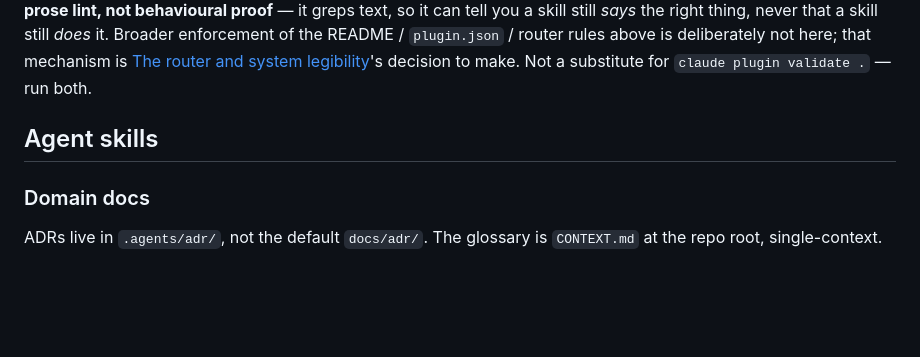
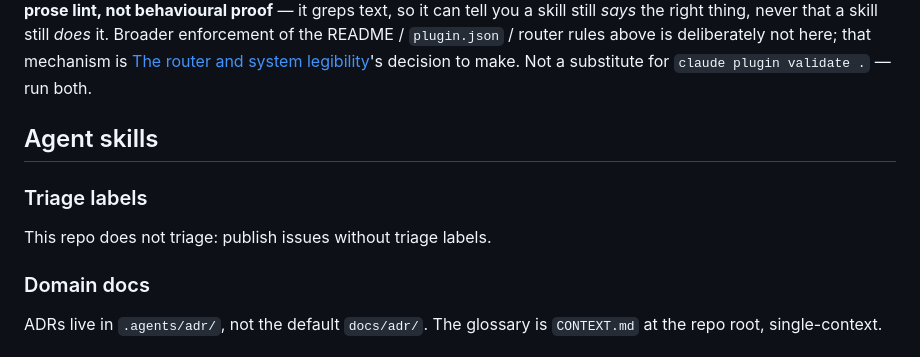
Before and after one commit to jdpretzel/project-home, a Markdown page: CLAUDE.md, the part around the change. Drawn GitHub-style; blank space fills up the shorter version.

Commit message:
Record the triage answer: this repo does not triage

```diff
--- a/CLAUDE.md
+++ b/CLAUDE.md
@@ -27,6 +27,10 @@ Run `scripts/check-consistency.sh` before opening a PR. Its scope is deliberatel
 
 ## Agent skills
 
+### Triage labels
+
+This repo does not triage: publish issues without triage labels.
+
 ### Domain docs
 
 ADRs live in `.agents/adr/`, not the default `docs/adr/`. The glossary is `CONTEXT.md` at the repo root, single-context.
```
